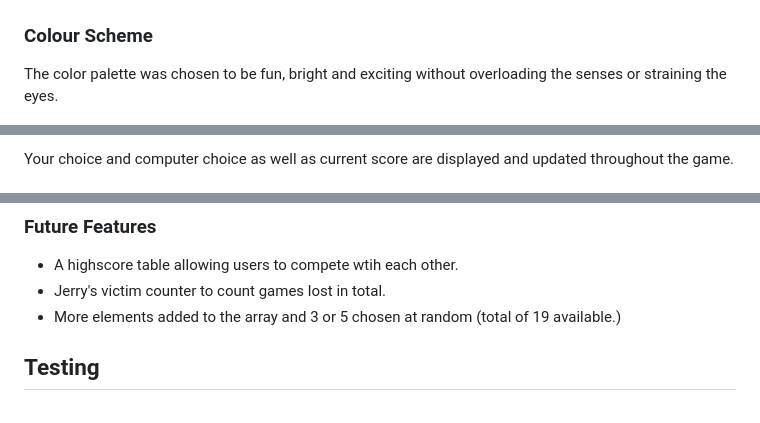
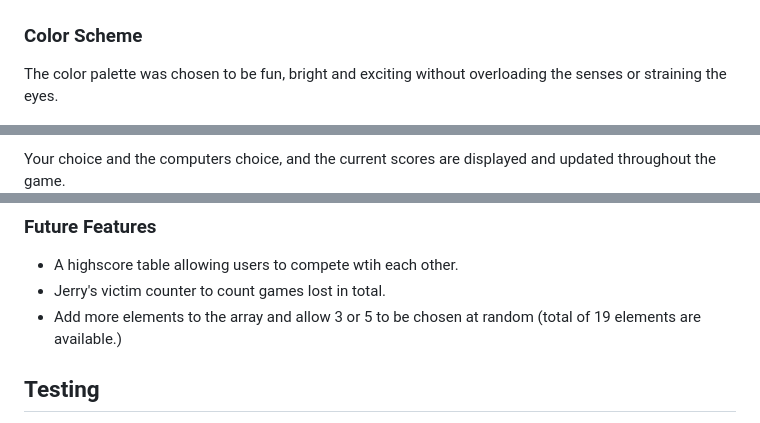
Before and after one commit to Marc-Hanson/portfolio-two, a Markdown page: README.md, 3 parts joined by grey strips. GitHub-like rendering.

```diff
--- a/README.md
+++ b/README.md
@@ -66,6 +66,6 @@ After hand drawing rough designs, the pages design was wireframed on 'draw.io' b
 ![Wireframe](/assets/images/wireframe.jpg)
 
-### Colour Scheme
+### Color Scheme
 
 The color palette was chosen to be fun, bright and exciting without overloading the senses or straining the eyes.
 
@@ -89,3 +88,3 @@ A game selection between an 'easy' or 'hard' mode. Using either 3 or 5 elements.
 
-Your choice and computer choice as well as current score are displayed and updated throughout the game.
+Your choice and the computers choice, and the current scores are displayed and updated throughout the game.
 ![About us](/assets/images/game.jpg)
@@ -103,7 +99,7 @@ A winner is declared after the score reaches 5.
 
 - A highscore table allowing users to compete wtih each other.
 - Jerry's victim counter to count games lost in total.
-- More elements added to the array and 3 or 5 chosen at random (total of 19 available.)
+- Add more elements to the array and allow 3 or 5 to be chosen at random (total of 19 elements are available.)
 
 ## Testing
 
```
Also changed, not shown: other parts of README.md (+21 -25 lines).
